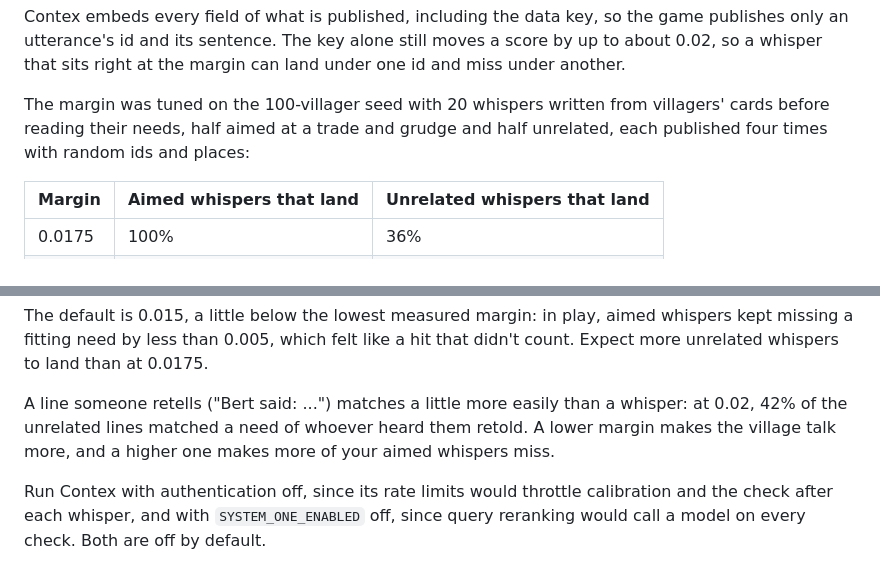
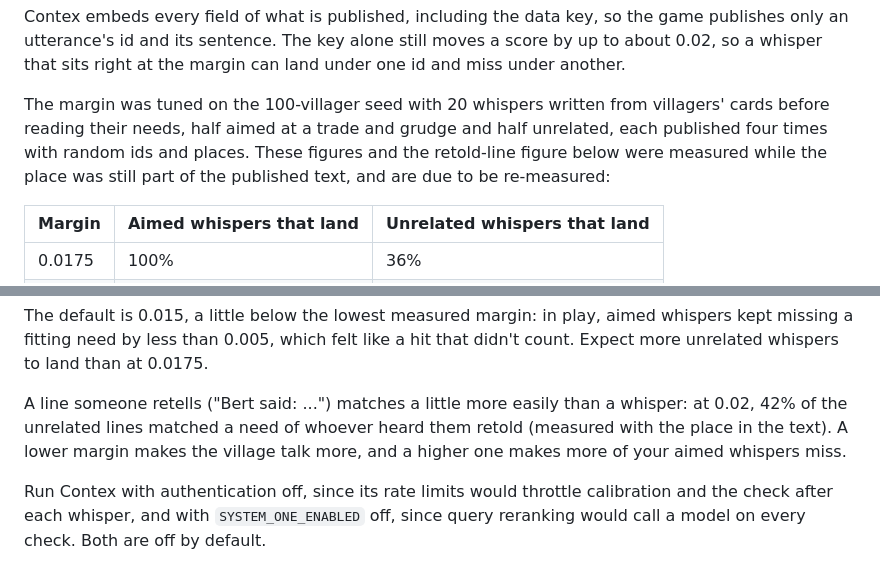
Before and after one commit to cahoots-org/contex, a Markdown page: examples/rumor_mill/README.md, 2 parts joined by grey strips. GitHub-like rendering.

Commit message:
Mark the README's margin figures as measured before the place change
The calibration table and the retold-line rate were measured while the
place was in the published text, which it no longer is; they need
re-measuring rather than being read as current.

Co-Authored-By: Claude Opus 5.5 <noreply@anthropic.com>
Claude-Session: https://claude.ai/code/session_01YP7uhbQm8avkDcwdQ9b87E

```diff
--- a/examples/rumor_mill/README.md
+++ b/examples/rumor_mill/README.md
@@ -104,7 +104,9 @@ margin can land under one id and miss under another.
 
 The margin was tuned on the 100-villager seed with 20 whispers written from
 villagers' cards before reading their needs, half aimed at a trade and grudge
-and half unrelated, each published four times with random ids and places:
+and half unrelated, each published four times with random ids and places.
+These figures and the retold-line figure below were measured while the place
+was still part of the published text, and are due to be re-measured:
 
 | Margin | Aimed whispers that land | Unrelated whispers that land |
 |---|---|---|
@@ -119,7 +121,7 @@ a hit that didn't count. Expect more unrelated whispers to land than at 0.0175.
 
 A line someone retells ("Bert said: ...") matches a little more
 easily than a whisper: at 0.02, 42% of the unrelated lines matched a need of
-whoever heard them retold. A lower margin makes the village talk more, and a
+whoever heard them retold (measured with the place in the text). A lower margin makes the village talk more, and a
 higher one makes more of your aimed whispers miss.
 
 Run Contex with authentication off, since its rate limits would throttle
```
